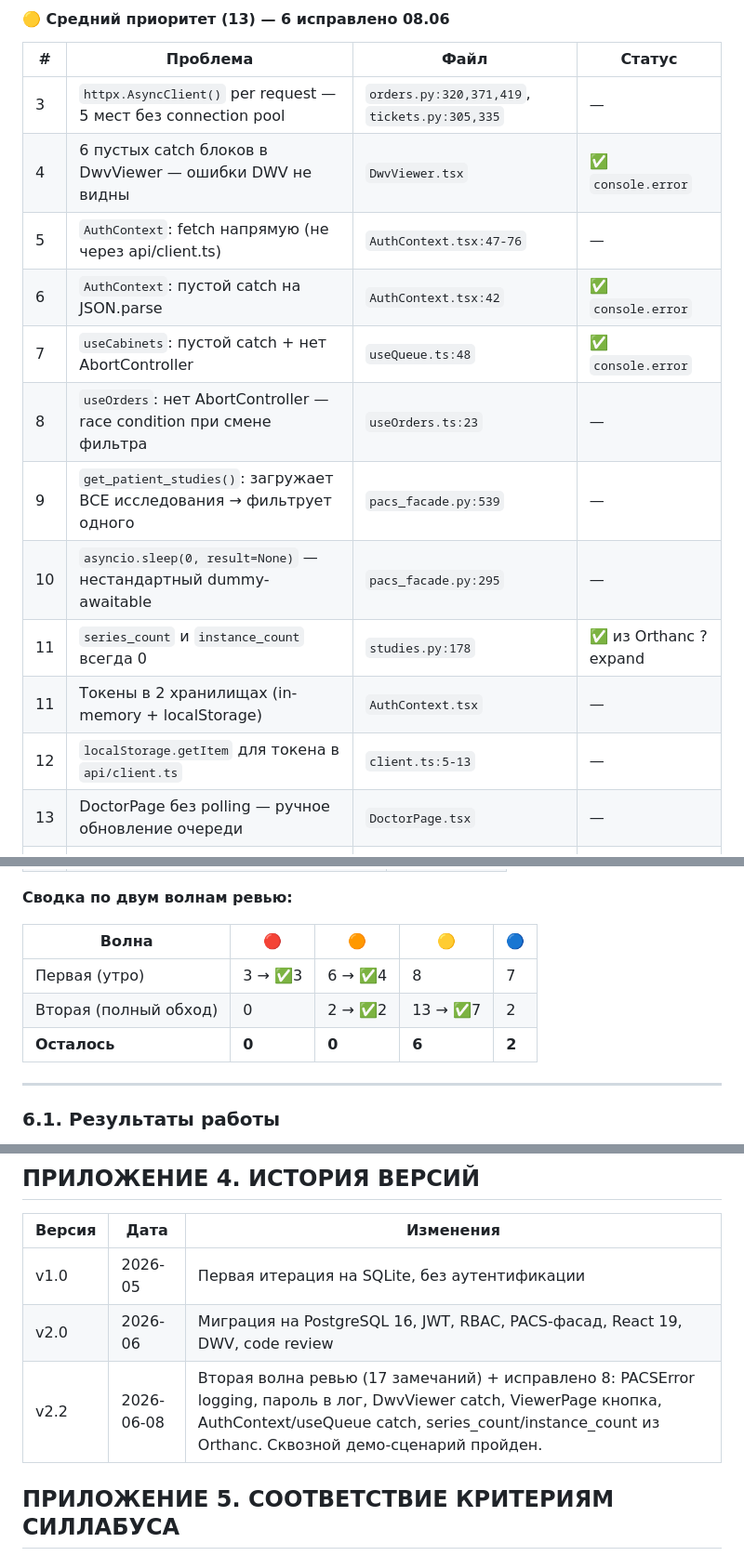
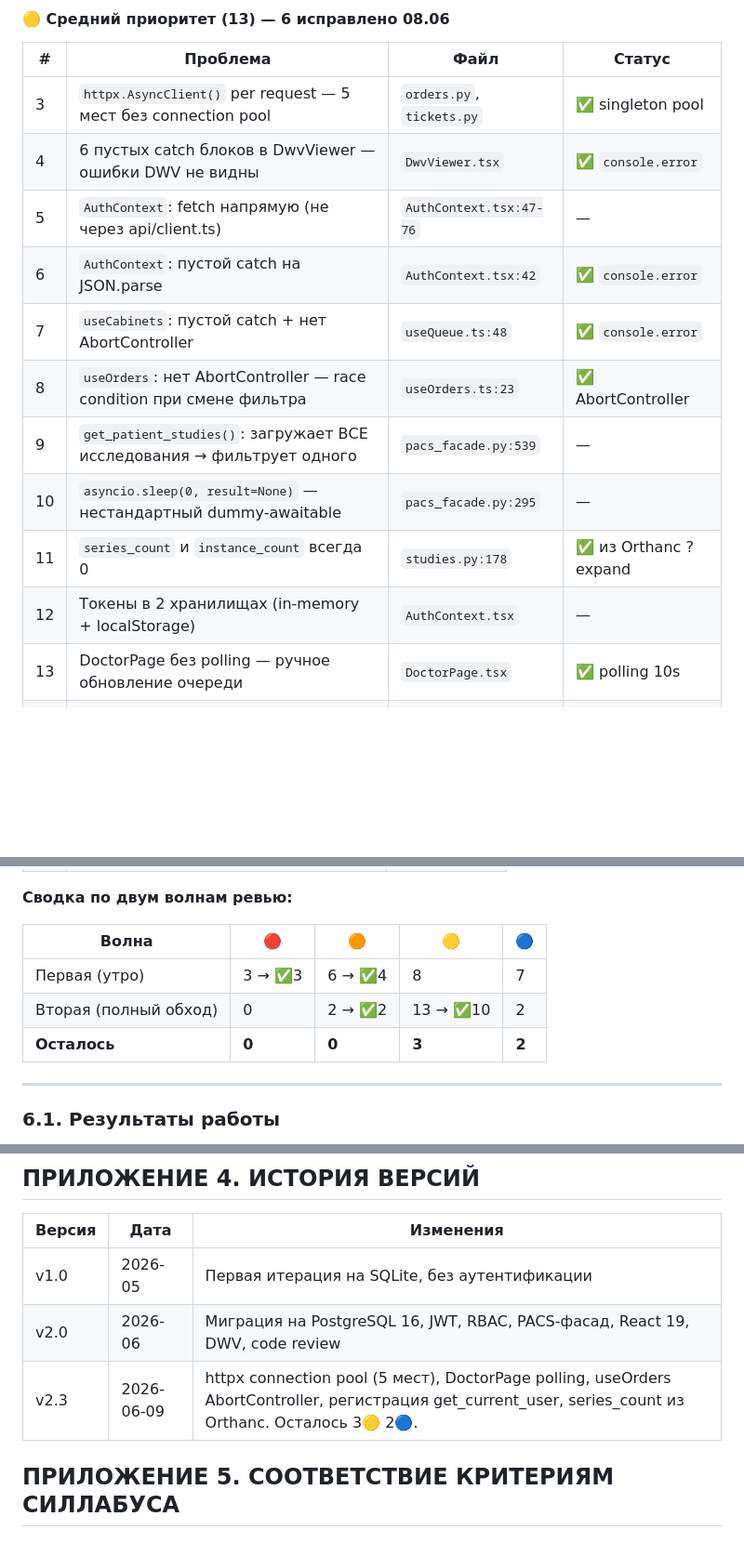
Before and after one commit to MaxSC2/Make-nAppointment, a Markdown page: backend/REPORT.md, 3 parts joined by grey strips. Shown at 93% size. Rendered like a GitHub page; blank space fills up the shorter version.

Commit message:
docs: mark httpx pool, DoctorPage polling, useOrders AbortController as FIXED
Remaining: 3🟡 (AuthContext fetch, get_patient_studies O(n), asyncio.sleep)
+ 2🔵 (CORS, tests)
Total fixed from two waves: 17 of 19 medium/high issues

```diff
--- a/backend/REPORT.md
+++ b/backend/REPORT.md
@@ -569,18 +569,17 @@ loadURLs(urls, { requestHeaders: { Authorization: `Bearer ${token}` } })
 
 | # | Проблема | Файл | Статус |
 |---|----------|------|--------|
-| 3 | `httpx.AsyncClient()` per request — 5 мест без connection pool | `orders.py:320,371,419`, `tickets.py:305,335` | — |
+| 3 | `httpx.AsyncClient()` per request — 5 мест без connection pool | `orders.py`, `tickets.py` | ✅ singleton pool |
 | 4 | 6 пустых catch блоков в DwvViewer — ошибки DWV не видны | `DwvViewer.tsx` | ✅ `console.error` |
 | 5 | `AuthContext`: fetch напрямую (не через api/client.ts) | `AuthContext.tsx:47-76` | — |
 | 6 | `AuthContext`: пустой catch на JSON.parse | `AuthContext.tsx:42` | ✅ `console.error` |
 | 7 | `useCabinets`: пустой catch + нет AbortController | `useQueue.ts:48` | ✅ `console.error` |
-| 8 | `useOrders`: нет AbortController — race condition при смене фильтра | `useOrders.ts:23` | — |
+| 8 | `useOrders`: нет AbortController — race condition при смене фильтра | `useOrders.ts:23` | ✅ AbortController |
 | 9 | `get_patient_studies()`: загружает ВСЕ исследования → фильтрует одного | `pacs_facade.py:539` | — |
 | 10 | `asyncio.sleep(0, result=None)` — нестандартный dummy-awaitable | `pacs_facade.py:295` | — |
 | 11 | `series_count` и `instance_count` всегда 0 | `studies.py:178` | ✅ из Orthanc ?expand |
-| 11 | Токены в 2 хранилищах (in-memory + localStorage) | `AuthContext.tsx` | — |
-| 12 | `localStorage.getItem` для токена в `api/client.ts` | `client.ts:5-13` | — |
-| 13 | DoctorPage без polling — ручное обновление очереди | `DoctorPage.tsx` | — |
+| 12 | Токены в 2 хранилищах (in-memory + localStorage) | `AuthContext.tsx` | — |
+| 13 | DoctorPage без polling — ручное обновление очереди | `DoctorPage.tsx` | ✅ polling 10s |
 | 14 | ViewerPage: хардкод `localhost:5550` (NestJS не запущен) | `ViewerPage.tsx:12` | ✅ убрана кнопка |
 | 15 | `config.py`: дефолтные JWT secret + admin password в коде | `config.py:56,72` | — |
 
@@ -596,8 +595,8 @@ loadURLs(urls, { requestHeaders: { Authorization: `Bearer ${token}` } })
 | Волна | 🔴 | 🟠 | 🟡 | 🔵 |
 |-------|----|----|----|-----|
 | Первая (утро) | 3 → ✅3 | 6 → ✅4 | 8 | 7 |
-| Вторая (полный обход) | 0 | 2 → ✅2 | 13 → ✅7 | 2 |
-| **Осталось** | **0** | **0** | **6** | **2** |
+| Вторая (полный обход) | 0 | 2 → ✅2 | 13 → ✅10 | 2 |
+| **Осталось** | **0** | **0** | **3** | **2** |
 
 ---
 
@@ -807,7 +806,7 @@ npm run dev
 |---|---|---|
 | v1.0 | 2026-05 | Первая итерация на SQLite, без аутентификации |
 | v2.0 | 2026-06 | Миграция на PostgreSQL 16, JWT, RBAC, PACS-фасад, React 19, DWV, code review |
-| v2.2 | 2026-06-08 | Вторая волна ревью (17 замечаний) + исправлено 8: PACSError logging, пароль в лог, DwvViewer catch, ViewerPage кнопка, AuthContext/useQueue catch, series_count/instance_count из Orthanc. Сквозной демо-сценарий пройден. |
+| v2.3 | 2026-06-09 | httpx connection pool (5 мест), DoctorPage polling, useOrders AbortController, регистрация get_current_user, series_count из Orthanc. Осталось 3🟡 2🔵. |
 
 ## ПРИЛОЖЕНИЕ 5. СООТВЕТСТВИЕ КРИТЕРИЯМ СИЛЛАБУСА
 
```
